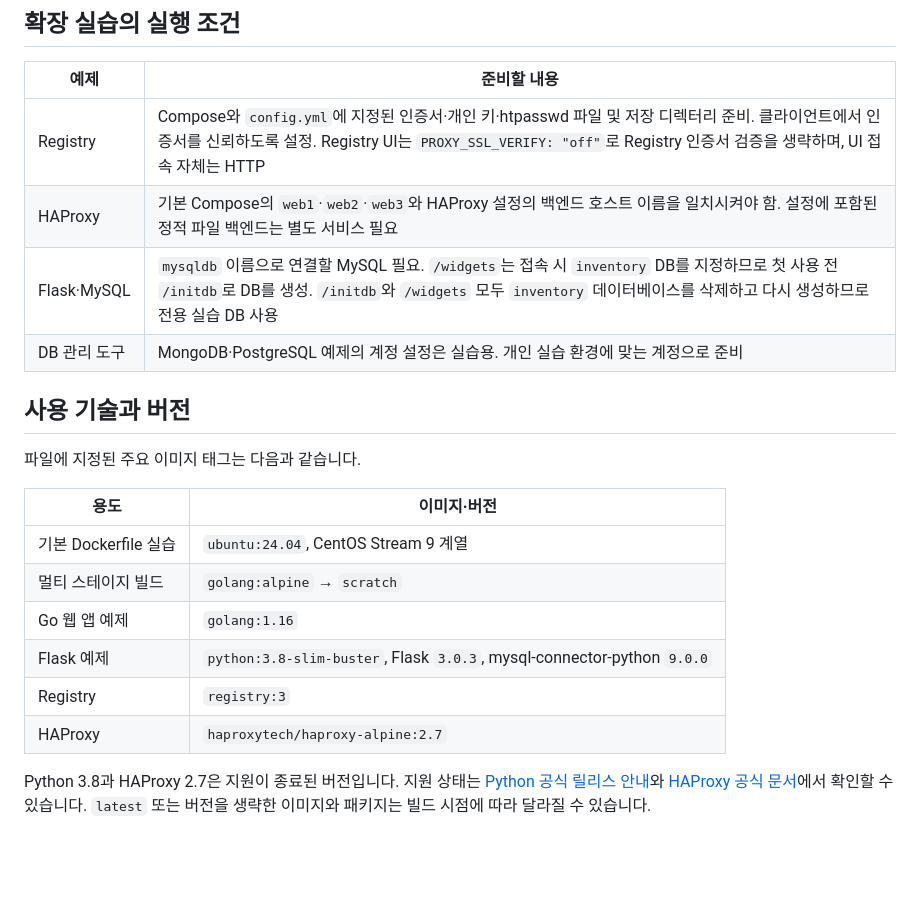
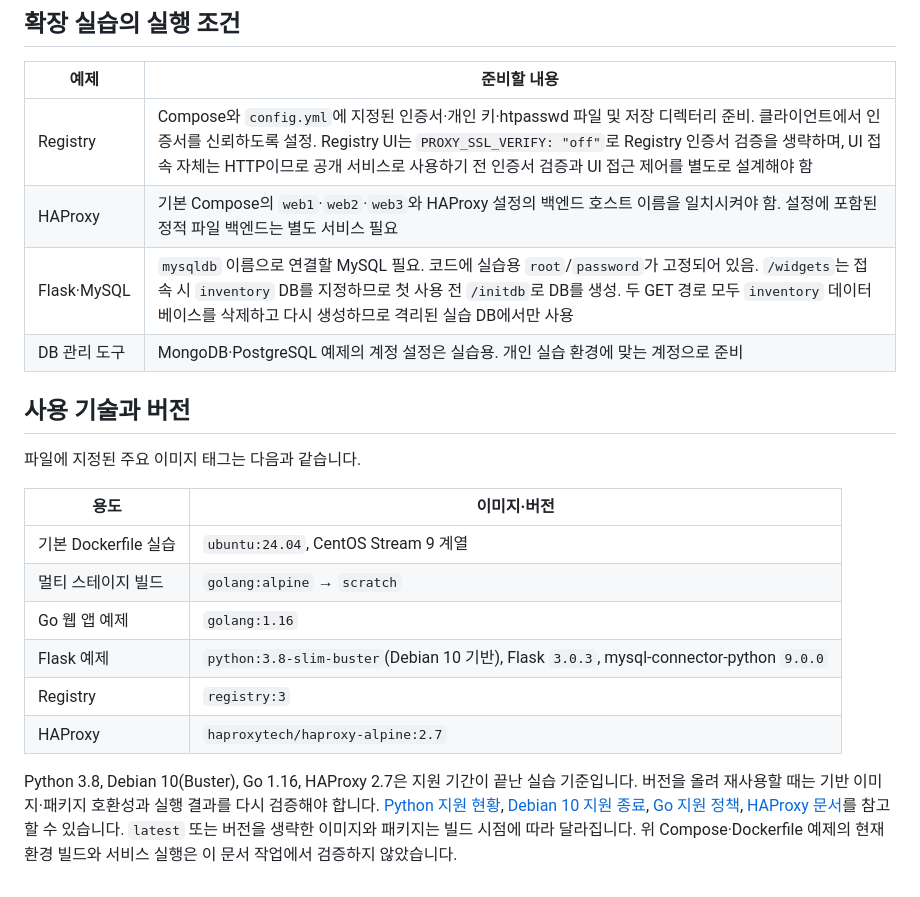
Before and after one commit to tjung03/docker_repo, a Markdown page: README.md, the part around the change. Drawn GitHub-style; blank space fills up the shorter version.

Commit message:
docs: clarify Docker lab compatibility and safety

```diff
--- a/README.md
+++ b/README.md
@@ -68,9 +68,9 @@ docker compose down
 
 | 예제 | 준비할 내용 |
 | --- | --- |
-| Registry | Compose와 `config.yml`에 지정된 인증서·개인 키·htpasswd 파일 및 저장 디렉터리 준비. 클라이언트에서 인증서를 신뢰하도록 설정. Registry UI는 `PROXY_SSL_VERIFY: "off"`로 Registry 인증서 검증을 생략하며, UI 접속 자체는 HTTP |
+| Registry | Compose와 `config.yml`에 지정된 인증서·개인 키·htpasswd 파일 및 저장 디렉터리 준비. 클라이언트에서 인증서를 신뢰하도록 설정. Registry UI는 `PROXY_SSL_VERIFY: "off"`로 Registry 인증서 검증을 생략하며, UI 접속 자체는 HTTP이므로 공개 서비스로 사용하기 전 인증서 검증과 UI 접근 제어를 별도로 설계해야 함 |
 | HAProxy | 기본 Compose의 `web1`·`web2`·`web3`와 HAProxy 설정의 백엔드 호스트 이름을 일치시켜야 함. 설정에 포함된 정적 파일 백엔드는 별도 서비스 필요 |
-| Flask·MySQL | `mysqldb` 이름으로 연결할 MySQL 필요. `/widgets`는 접속 시 `inventory` DB를 지정하므로 첫 사용 전 `/initdb`로 DB를 생성. `/initdb`와 `/widgets` 모두 `inventory` 데이터베이스를 삭제하고 다시 생성하므로 전용 실습 DB 사용 |
+| Flask·MySQL | `mysqldb` 이름으로 연결할 MySQL 필요. 코드에 실습용 `root`/`password`가 고정되어 있음. `/widgets`는 접속 시 `inventory` DB를 지정하므로 첫 사용 전 `/initdb`로 DB를 생성. 두 GET 경로 모두 `inventory` 데이터베이스를 삭제하고 다시 생성하므로 격리된 실습 DB에서만 사용 |
 | DB 관리 도구 | MongoDB·PostgreSQL 예제의 계정 설정은 실습용. 개인 실습 환경에 맞는 계정으로 준비 |
 
 ## 사용 기술과 버전
@@ -82,8 +82,8 @@ docker compose down
 | 기본 Dockerfile 실습 | `ubuntu:24.04`, CentOS Stream 9 계열 |
 | 멀티 스테이지 빌드 | `golang:alpine` → `scratch` |
 | Go 웹 앱 예제 | `golang:1.16` |
-| Flask 예제 | `python:3.8-slim-buster`, Flask `3.0.3`, mysql-connector-python `9.0.0` |
+| Flask 예제 | `python:3.8-slim-buster`(Debian 10 기반), Flask `3.0.3`, mysql-connector-python `9.0.0` |
 | Registry | `registry:3` |
 | HAProxy | `haproxytech/haproxy-alpine:2.7` |
 
-Python 3.8과 HAProxy 2.7은 지원이 종료된 버전입니다. 지원 상태는 [Python 공식 릴리스 안내](https://www.python.org/downloads/release/python-3810/)와 [HAProxy 공식 문서](https://docs.haproxy.org/)에서 확인할 수 있습니다. `latest` 또는 버전을 생략한 이미지와 패키지는 빌드 시점에 따라 달라질 수 있습니다.
+Python 3.8, Debian 10(Buster), Go 1.16, HAProxy 2.7은 지원 기간이 끝난 실습 기준입니다. 버전을 올려 재사용할 때는 기반 이미지·패키지 호환성과 실행 결과를 다시 검증해야 합니다. [Python 지원 현황](https://devguide.python.org/versions/), [Debian 10 지원 종료](https://www.debian.org/News/2024/20240615), [Go 지원 정책](https://go.dev/doc/security/), [HAProxy 문서](https://docs.haproxy.org/)를 참고할 수 있습니다. `latest` 또는 버전을 생략한 이미지와 패키지는 빌드 시점에 따라 달라집니다. 위 Compose·Dockerfile 예제의 현재 환경 빌드와 서비스 실행은 이 문서 작업에서 검증하지 않았습니다.
```
